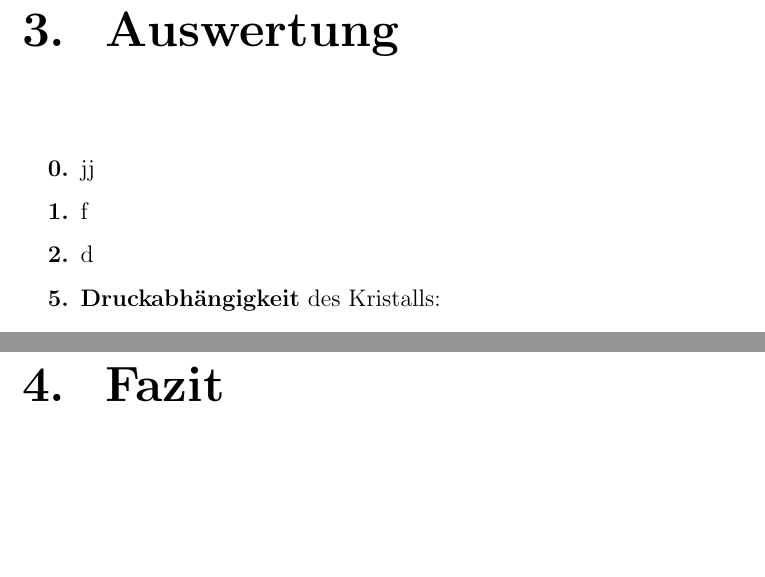
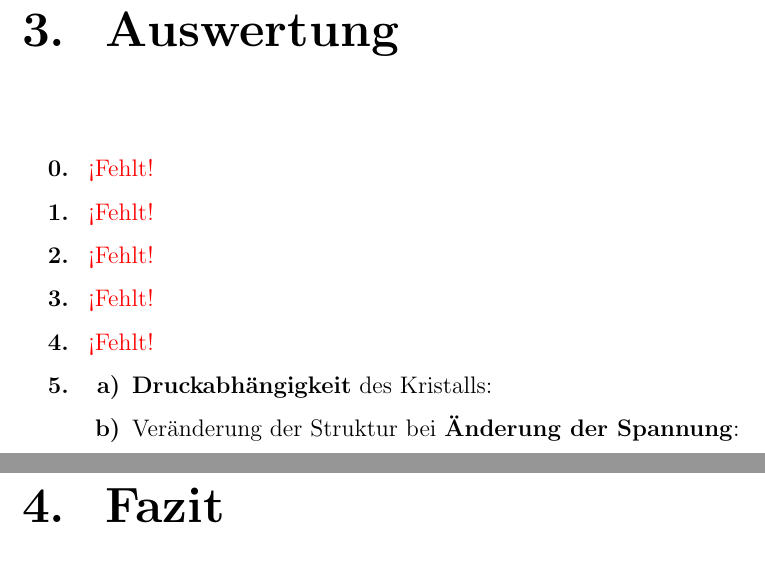
Before and after one commit to FlorianAdamczyk/FPrak_Plasmakristall, a LaTeX document (Plasmakristall.tex): two parts of pages 10 and 11 of 16, joined at a grey line, cut so that both start at the same text, the shorter picture padded with empty space. Compiled offline with pdfLaTeX.

Commit message:
verbessert

```diff
--- a/Plasmakristall.tex
+++ b/Plasmakristall.tex
@@ -247,12 +247,18 @@ Durch diese Schritte wird ein stabiler Plasmakristall erzeugt, der anschließend
 \chapter{Auswertung}
 
 	\begin{enumerate}[font=\bfseries]
-		%\setcounter{enumi}{-1}
-		\item[0.] jj
-		\item f
-		\item d
-		\setcounter{enumi}{4} % in dem fall soll meine druckabhängigkeit 5 sein.
-		\item \textbf{Druckabhängigkeit} des Kristalls:
+		\setcounter{enumi}{-1}
+		\item \fehlt
+		\item \fehlt
+		\item \fehlt
+		\item \fehlt
+		\item \fehlt
+		%\setcounter{enumi}{4} % in dem fall soll meine druckabhängigkeit 5 sein.
+		\item \begin{enumerate}[font=\bfseries, label=\alph*)]
+			\item \textbf{Druckabhängigkeit} des Kristalls:
+			\item Veränderung der Struktur bei \textbf{Änderung der Spannung}:
+		\end{enumerate}
+
 	\end{enumerate}
 
 \chapter{Fazit}
```
